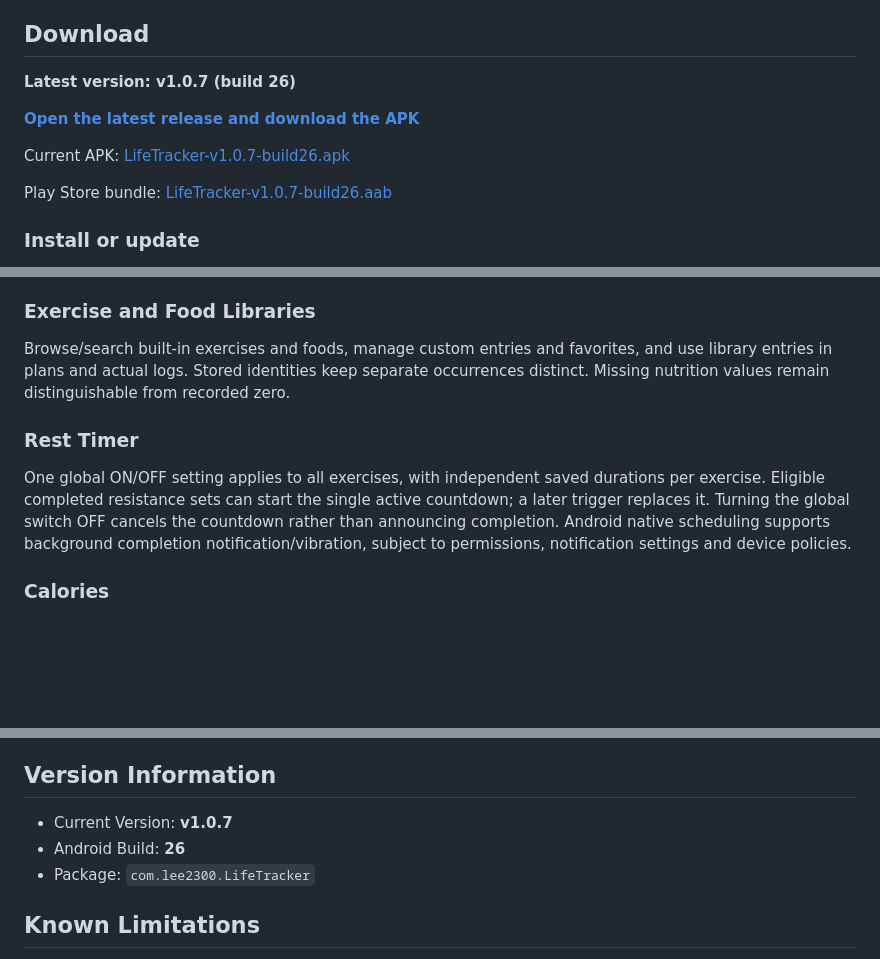
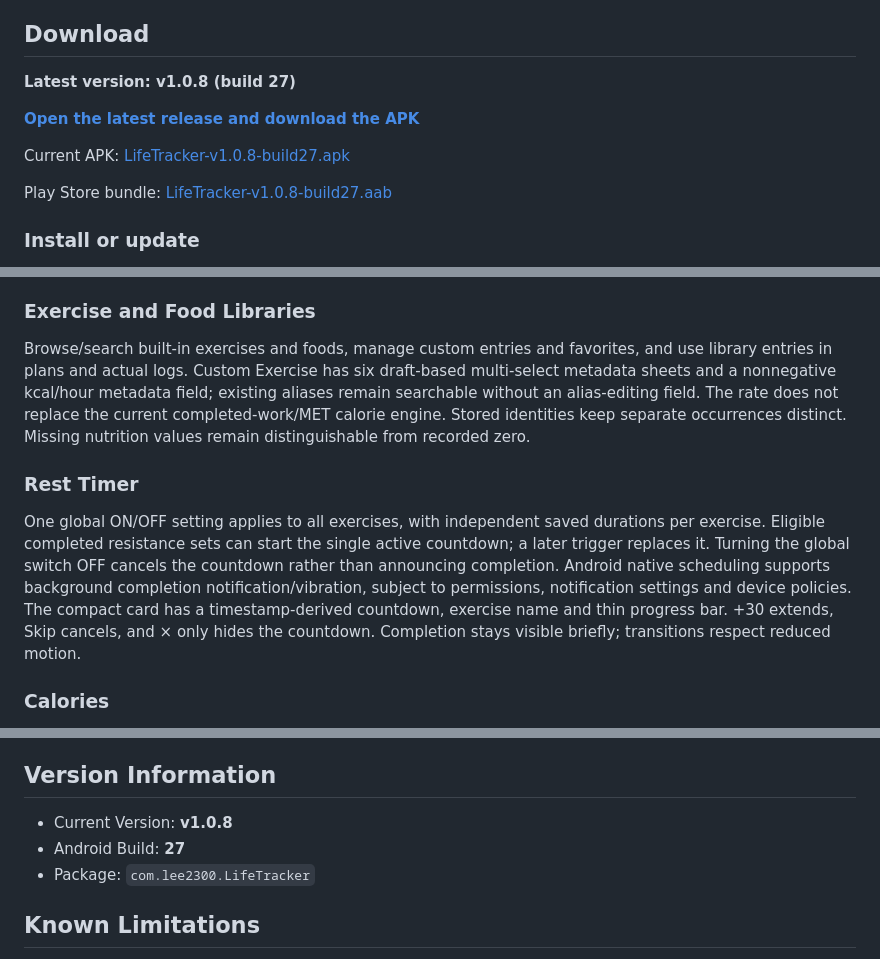
Before and after one commit to eojinlee4730-afk/LifeTracker-Releases, a Markdown page: README.md, 3 parts joined by grey strips. GitHub-like rendering; blank space fills up the shorter version.

Commit message:
Document LifeTracker v1.0.8 (build 27)

```diff
--- a/README.md
+++ b/README.md
@@ -12,13 +12,13 @@ LifeTracker is an Android app and a free local-only Web/PWA for recording workou
 
 ## Download
 
-**Latest version: v1.0.7 (build 26)**
+**Latest version: v1.0.8 (build 27)**
 
 [**Open the latest release and download the APK**](https://github.com/eojinlee4730-afk/LifeTracker-Releases/releases/latest)
 
-Current APK: [LifeTracker-v1.0.7-build26.apk](https://github.com/eojinlee4730-afk/LifeTracker-Releases/releases/download/v1.0.7/LifeTracker-v1.0.7-build26.apk)
+Current APK: [LifeTracker-v1.0.8-build27.apk](https://github.com/eojinlee4730-afk/LifeTracker-Releases/releases/download/v1.0.8/LifeTracker-v1.0.8-build27.apk)
 
-Play Store bundle: [LifeTracker-v1.0.7-build26.aab](https://github.com/eojinlee4730-afk/LifeTracker-Releases/releases/download/v1.0.7/LifeTracker-v1.0.7-build26.aab)
+Play Store bundle: [LifeTracker-v1.0.8-build27.aab](https://github.com/eojinlee4730-afk/LifeTracker-Releases/releases/download/v1.0.8/LifeTracker-v1.0.8-build27.aab)
 
 ### Install or update
 
@@ -60,11 +60,11 @@ Programs & Plans, Libraries and Data Management each have their own Menu destina
 
 ### Exercise and Food Libraries
 
-Browse/search built-in exercises and foods, manage custom entries and favorites, and use library entries in plans and actual logs. Stored identities keep separate occurrences distinct. Missing nutrition values remain distinguishable from recorded zero.
+Browse/search built-in exercises and foods, manage custom entries and favorites, and use library entries in plans and actual logs. Custom Exercise has six draft-based multi-select metadata sheets and a nonnegative kcal/hour metadata field; existing aliases remain searchable without an alias-editing field. The rate does not replace the current completed-work/MET calorie engine. Stored identities keep separate occurrences distinct. Missing nutrition values remain distinguishable from recorded zero.
 
 ### Rest Timer
 
-One global ON/OFF setting applies to all exercises, with independent saved durations per exercise. Eligible completed resistance sets can start the single active countdown; a later trigger replaces it. Turning the global switch OFF cancels the countdown rather than announcing completion. Android native scheduling supports background completion notification/vibration, subject to permissions, notification settings and device policies.
+One global ON/OFF setting applies to all exercises, with independent saved durations per exercise. Eligible completed resistance sets can start the single active countdown; a later trigger replaces it. Turning the global switch OFF cancels the countdown rather than announcing completion. Android native scheduling supports background completion notification/vibration, subject to permissions, notification settings and device policies. The compact card has a timestamp-derived countdown, exercise name and thin progress bar. +30 extends, Skip cancels, and × only hides the countdown. Completion stays visible briefly; transitions respect reduced motion.
 
 ### Calories
 
@@ -98,8 +98,8 @@ Core tracking works locally/offline using SQLite on Android and SQLite/WASM stor
 
 ## Version Information
 
-- Current Version: **v1.0.7**
-- Android Build: **26**
+- Current Version: **v1.0.8**
+- Android Build: **27**
 - Package: `com.lee2300.LifeTracker`
 
 ## Known Limitations
```
Also changed, not shown: other parts of README.md (+1 -1 lines).
